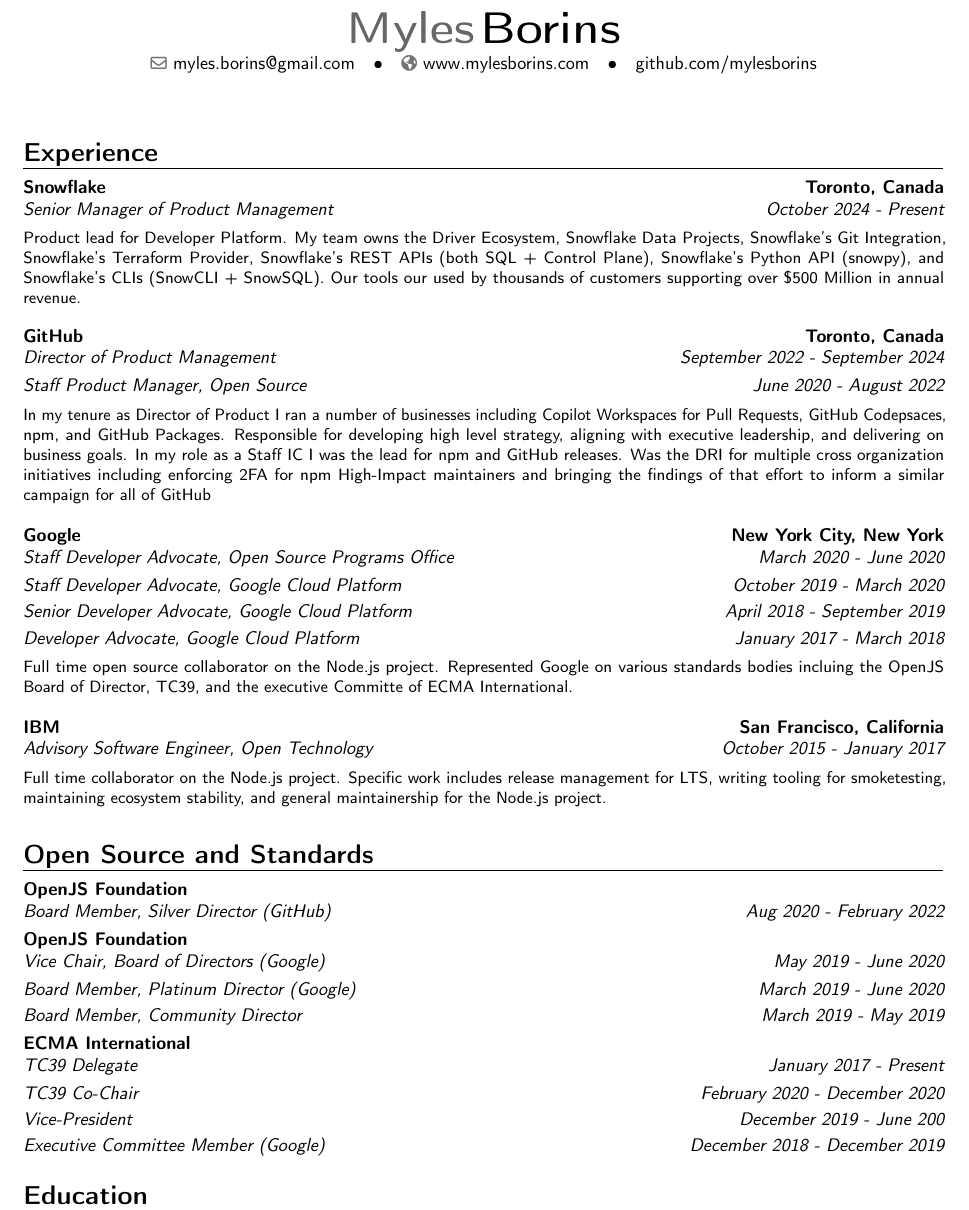
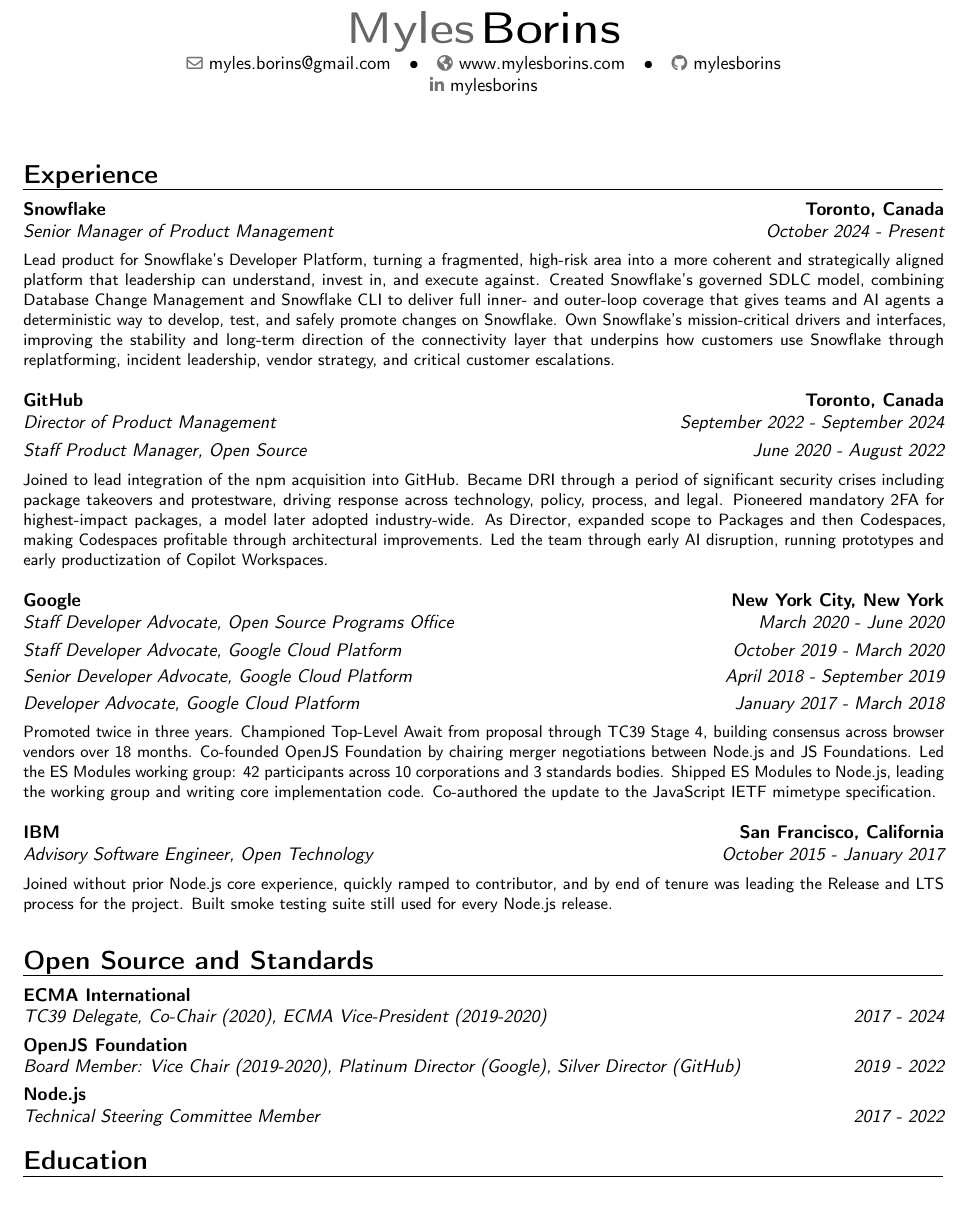
Before and after one commit to MylesBorins/curriculum_vitae, a LaTeX CV (myles-borins_cv.tex): part of the page, cut so that both start at the same text. Compiled offline with pdfLaTeX.

Commit message:
big changes

```diff
--- a/myles-borins_cv.tex
+++ b/myles-borins_cv.tex
@@ -30,7 +30,8 @@
 % \mobile{+1~(650)~485~3108}
 \email{myles.borins@gmail.com}
 \homepage{www.mylesborins.com}
-\extrainfo{github.com/mylesborins}
+\social[github]{mylesborins}
+\social[linkedin]{mylesborins}
 
 %----------------------------------------------------------------------------------
 %            content
@@ -48,10 +49,14 @@
   {Toronto, Canada}{}
   {
     \vspace{0.5em}
-    Product lead for Developer Platform. My team owns the Driver Ecosystem, Snowflake Data Projects,
-    Snowflake's Git Integration, Snowflake's Terraform Provider, Snowflake's REST APIs (both SQL + Control Plane),
-    Snowflake's Python API (snowpy), and Snowflake's CLIs (SnowCLI + SnowSQL). Our tools our used by thousands of
-    customers supporting over \$500 Million in annual revenue.
+    Lead product for Snowflake's Developer Platform, turning a fragmented, high-risk area into a
+    more coherent and strategically aligned platform that leadership can understand, invest in, and
+    execute against. Created Snowflake's governed SDLC model, combining Database Change Management
+    and Snowflake CLI to deliver full inner- and outer-loop coverage that gives teams and AI agents a
+    deterministic way to develop, test, and safely promote changes on Snowflake. Own Snowflake's
+    mission-critical drivers and interfaces, improving the stability and long-term direction of the
+    connectivity layer that underpins how customers use Snowflake through replatforming, incident
+    leadership, vendor strategy, and critical customer escalations.
     \vspace{1em}
   }
 
@@ -69,11 +74,13 @@
   {}{}
   {
     \vspace{0.5em}
-    In my tenure as Director of Product I ran a number of businesses including Copilot Workspaces for Pull Requests,
-    GitHub Codepsaces, npm, and GitHub Packages. Responsible for developing high level strategy, aligning with executive leadership,
-    and delivering on business goals. In my role as a Staff IC I was the lead for npm and GitHub releases. Was the DRI for multiple cross organization
-    initiatives including enforcing 2FA for npm High-Impact maintainers and bringing the findings
-    of that effort to inform a similar campaign for all of GitHub
+    Joined to lead integration of the npm acquisition into GitHub. Became DRI through a period of
+    significant security crises including package takeovers and protestware, driving response across
+    technology, policy, process, and legal. Pioneered mandatory 2FA for highest-impact packages, a
+    model later adopted industry-wide. As Director, expanded scope to
+    Packages and then Codespaces, making Codespaces profitable through architectural improvements.
+    Led the team through early AI disruption, running prototypes and early productization of Copilot
+    Workspaces.
     \vspace{1em}
   }
 
@@ -104,10 +111,13 @@
   {}{}
   {
     \vspace{0.5em}
-    Full time open source collaborator on the Node.js project.
-    Represented Google on various standards bodies incluing the OpenJS Board of Director,
-    TC39, and the executive Committe of ECMA International.
-   \vspace{1em}
+    Promoted twice in three years. Championed Top-Level Await from proposal through TC39 Stage 4, building consensus across browser
+    vendors over 18 months. Co-founded OpenJS Foundation by chairing merger negotiations between
+    Node.js and JS Foundations. Led the ES Modules working group: 42 participants across 10
+    corporations and 3 standards bodies. Shipped ES Modules to Node.js, leading the working group
+    and writing core implementation code. Co-authored the update to the JavaScript IETF mimetype
+    specification.
+    \vspace{1em}
   }
 
   \cventry
@@ -117,7 +127,9 @@
   {San Francisco, California}{}
   {
     \vspace{0.5em}
-    Full time collaborator on the Node.js project. Specific work includes release management for LTS, writing tooling for smoketesting, maintaining ecosystem stability, and general maintainership for the Node.js project.
+    Joined without prior Node.js core experience, quickly ramped to contributor, and by end of tenure
+    was leading the Release and LTS process for the project. Built smoke testing suite still used for
+    every Node.js release.
     \vspace{1em}
   }
 
@@ -163,61 +175,29 @@
 %   {OCAD University}
 %   {Toronto, Ontario}{}
 %   {Developed code and interaction design frameworks for various government funded research projects including "Body Editing" and "Bio Mapping" with Paula Gardiner, and "Haptics" with Michael Page.}
+
 \section{Open Source and Standards}
 
 \cventry
-  {Aug 2020 - February 2022}
-  {Board Member, Silver Director (GitHub)}
-  {OpenJS Foundation}
-  {}{}{}
-\cventry
-  {May 2019 - June 2020}
-  {Vice Chair, Board of Directors (Google)}
-  {OpenJS Foundation}
-  {}{}{}
-\cventry
-  {March 2019 - June 2020}
-  {Board Member, Platinum Director (Google)}
+  {2017 - 2024}
+  {TC39 Delegate, Co-Chair (2020), ECMA Vice-President (2019-2020)}
+  {ECMA International}
+  {}{}
   {}
-  {}{}{}
-\cventry
-  {March 2019 - May 2019}
-  {Board Member, Community Director}
-  {}
-  {}{}{}
-
-  % \cventry
-  % {September 2017 - March 2019}
-  % {Board Member, TSC Elected Director}
-  % {Node.js Foundation}
-  % {}{}{}
-  %{Voted into role by the Technical Steering Committee of the Node.js project. Serve on the Board of Directors of the foundation and act as a liason and representative between the foundation and the technical project.}
 
 \cventry
-  {January 2017 - Present}
-  {TC39 Delegate}
-  {ECMA International}
-  {}{}{}
-% \kern-1.5em
+  {2019 - 2022}
+  {Board Member: Vice Chair (2019-2020), Platinum Director (Google), Silver Director (GitHub)}
+  {OpenJS Foundation}
+  {}{}
+  {}
+
 \cventry
-  {February 2020 - December 2020}
-  {TC39 Co-Chair}
+  {2017 - 2022}
+  {Technical Steering Committee Member}
+  {Node.js}
+  {}{}
   {}
-  {}{}{}
-% \kern-1.5em
-\cventry
-  {December 2019 - June 200}
-  {Vice-President}
-  {}
-  {}{}{}
-% \kern-1.5em
-\cventry
-  {December 2018 - December 2019}
-  {Executive Committee Member (Google)}
-  {}
-  {}{}{}
-
-  %{Represent Google on TC39 - the technical committee responsible for the ECMAScript specification (commonly known as JavaScript). My role has included proposing new language features as well as being involved in developing governance for the committee itself}
 
 \section{Education}
 
```
Also changed, not shown: AGENTS.md (added, +67 -0 lines), myles-borins_cv.pdf, myles-borins_cv.tex (59 more changed lines), 4 other files.
